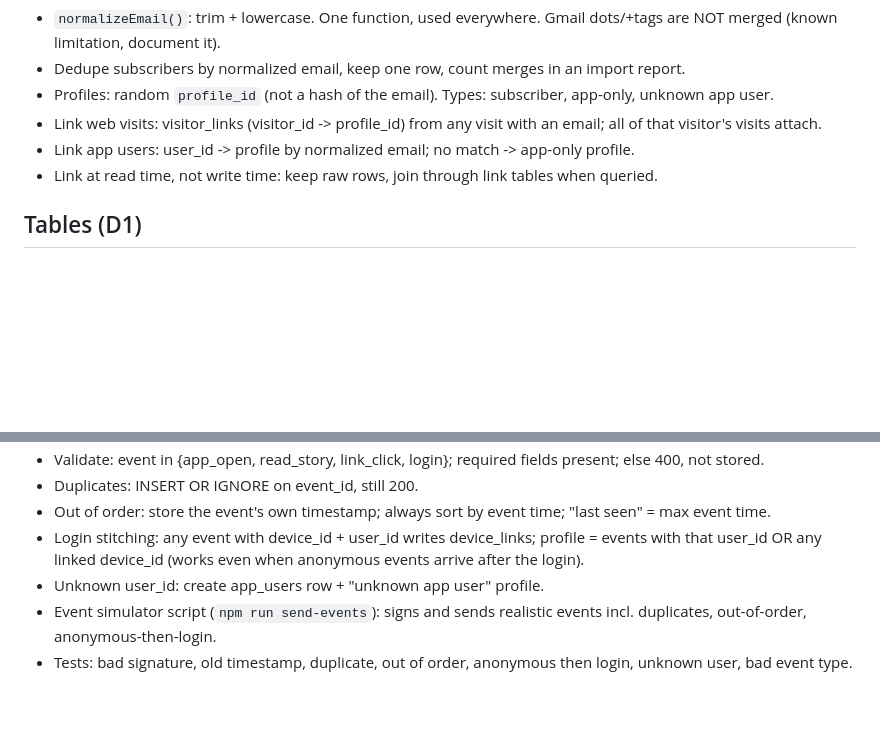
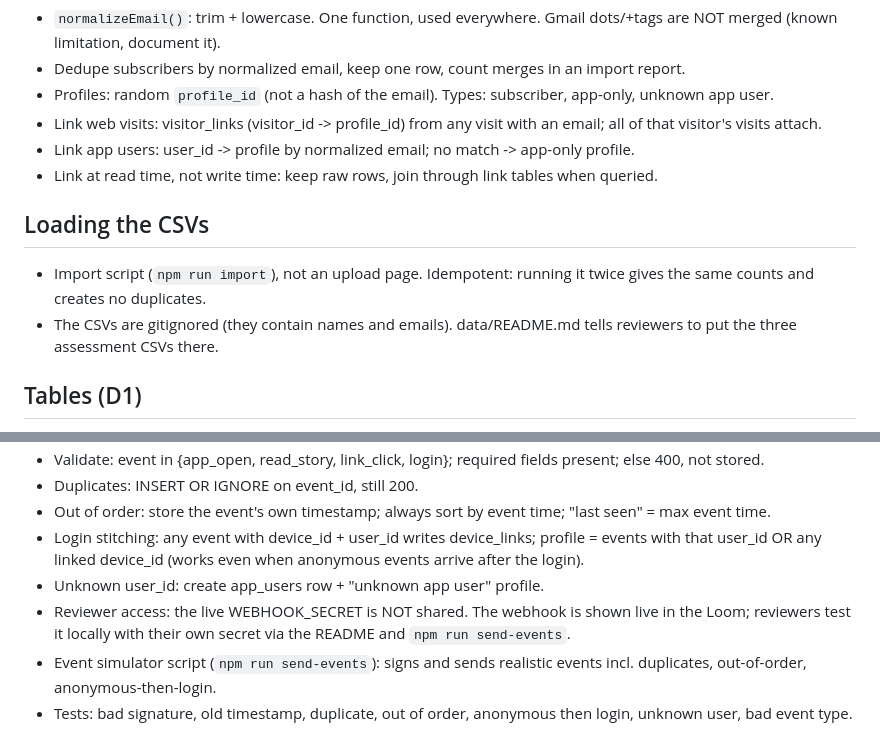
Before and after one commit to ecroatt/tpo-cdp, a Markdown page: PLAN-NOTES.md, 2 parts joined by grey strips. Rendered like a GitHub page; blank space fills up the shorter version.

```diff
--- a/PLAN-NOTES.md
+++ b/PLAN-NOTES.md
@@ -24,6 +25,10 @@ Input for the SPEC.md interview. The assessment brief is `TPO_Developer_Assessme
 - Link app users: user_id -> profile by normalized email; no match -> app-only profile.
 - Link at read time, not write time: keep raw rows, join through link tables when queried.
 
+## Loading the CSVs
+- Import script (`npm run import`), not an upload page. Idempotent: running it twice gives the same counts and creates no duplicates.
+- The CSVs are gitignored (they contain names and emails). data/README.md tells reviewers to put the three assessment CSVs there.
+
 ## Tables (D1)
 profiles, subscribers, web_events, visitor_links, app_users, app_events (event_id PK), device_links (device_id -> user_id), import_report.
 
@@ -34,6 +39,7 @@ profiles, subscribers, web_events, visitor_links, app_users, app_events (event_i
 - Out of order: store the event's own timestamp; always sort by event time; "last seen" = max event time.
 - Login stitching: any event with device_id + user_id writes device_links; profile = events with that user_id OR any linked device_id (works even when anonymous events arrive after the login).
 - Unknown user_id: create app_users row + "unknown app user" profile.
+- Reviewer access: the live WEBHOOK_SECRET is NOT shared. The webhook is shown live in the Loom; reviewers test it locally with their own secret via the README and `npm run send-events`.
 - Event simulator script (`npm run send-events`): signs and sends realistic events incl. duplicates, out-of-order, anonymous-then-login.
 - Tests: bad signature, old timestamp, duplicate, out of order, anonymous then login, unknown user, bad event type.
 
```
Also changed, not shown: other parts of PLAN-NOTES.md (+15 -6 lines), SPEC.md (added, +471 -0 lines).
